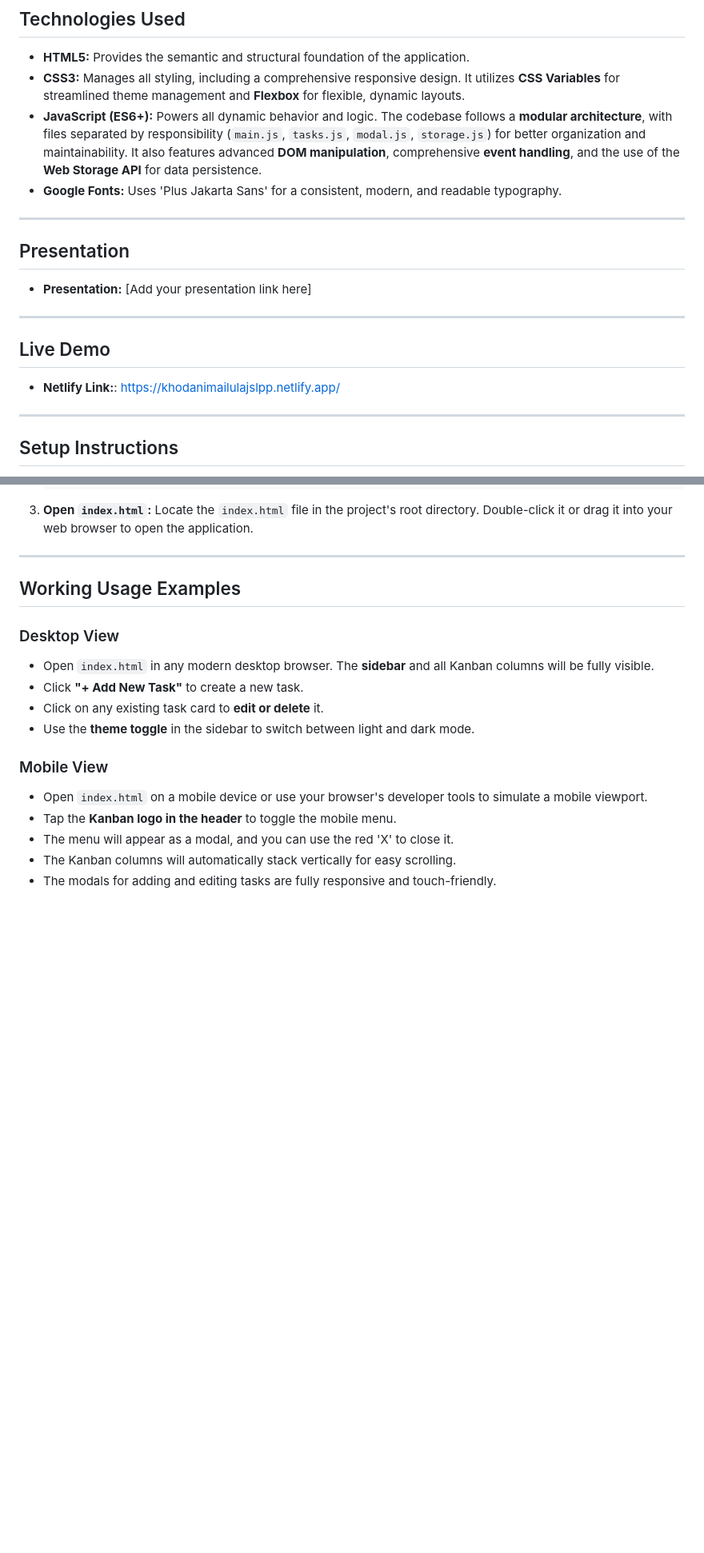
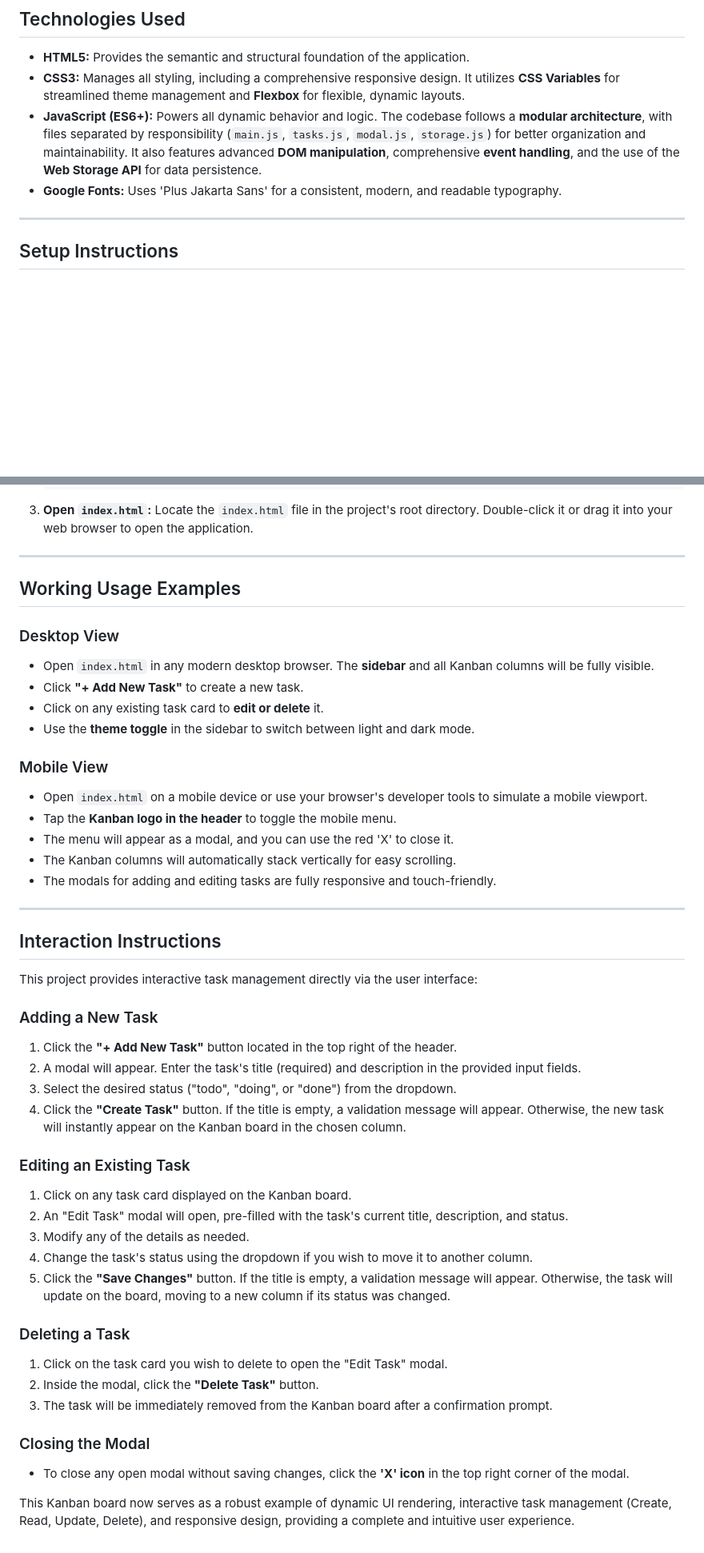
Before and after one commit to KhodaniD/KHOMAI25088_PTO2502_GroupA_KhodaniMailula_JSLPP, a Markdown page: README.md, 2 parts joined by grey strips. Shown at 80% size. Drawn GitHub-style; blank space fills up the shorter version.

```diff
--- a/README.md
+++ b/README.md
@@ -40,18 +45,6 @@ This is a fully functional, responsive Kanban board web application designed to
 * **CSS3:** Manages all styling, including a comprehensive responsive design. It utilizes **CSS Variables** for streamlined theme management and **Flexbox** for flexible, dynamic layouts.
 * **JavaScript (ES6+):** Powers all dynamic behavior and logic. The codebase follows a **modular architecture**, with files separated by responsibility (`main.js`, `tasks.js`, `modal.js`, `storage.js`) for better organization and maintainability. It also features advanced **DOM manipulation**, comprehensive **event handling**, and the use of the **Web Storage API** for data persistence.
 * **Google Fonts:** Uses 'Plus Jakarta Sans' for a consistent, modern, and readable typography.
-
----
-
-## Presentation
-
-* **Presentation:** [Add your presentation link here]
-
----
-
-## Live Demo
-
-* **Netlify Link:**: https://khodanimailulajslpp.netlify.app/
 
 ---
 
@@ -91,3 +84,32 @@ To run this project locally, follow these steps:
 * The menu will appear as a modal, and you can use the red 'X' to close it.
 * The Kanban columns will automatically stack vertically for easy scrolling.
 * The modals for adding and editing tasks are fully responsive and touch-friendly.
+
+---
+
+## Interaction Instructions
+
+This project provides interactive task management directly via the user interface:
+
+### Adding a New Task
+1.  Click the **"+ Add New Task"** button located in the top right of the header.
+2.  A modal will appear. Enter the task's title (required) and description in the provided input fields.
+3.  Select the desired status ("todo", "doing", or "done") from the dropdown.
+4.  Click the **"Create Task"** button. If the title is empty, a validation message will appear. Otherwise, the new task will instantly appear on the Kanban board in the chosen column.
+
+### Editing an Existing Task
+1.  Click on any task card displayed on the Kanban board.
+2.  An "Edit Task" modal will open, pre-filled with the task's current title, description, and status.
+3.  Modify any of the details as needed.
+4.  Change the task's status using the dropdown if you wish to move it to another column.
+5.  Click the **"Save Changes"** button. If the title is empty, a validation message will appear. Otherwise, the task will update on the board, moving to a new column if its status was changed.
+
+### Deleting a Task
+1.  Click on the task card you wish to delete to open the "Edit Task" modal.
+2.  Inside the modal, click the **"Delete Task"** button.
+3.  The task will be immediately removed from the Kanban board after a confirmation prompt.
+
+### Closing the Modal
+* To close any open modal without saving changes, click the **'X' icon** in the top right corner of the modal.
+
+This Kanban board now serves as a robust example of dynamic UI rendering, interactive task management (Create, Read, Update, Delete), and responsive design, providing a complete and intuitive user experience.
```
Also changed, not shown: other parts of README.md (+9 -4 lines).
